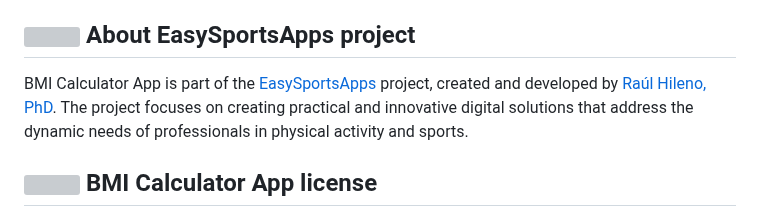
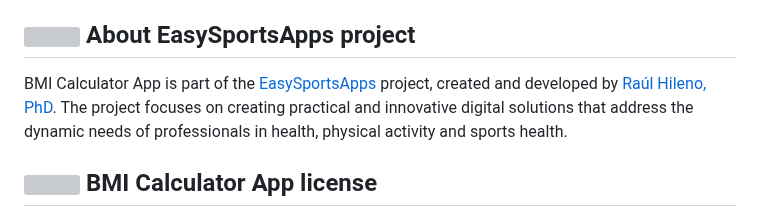
Before and after one commit to EasySportsApps/BMICalculatorApp, a Markdown page: README.md, the part around the change. Rendered like a GitHub page; grey boxes are pictures that could not be loaded.

```diff
--- a/README.md
+++ b/README.md
@@ -29,7 +29,7 @@ We greatly appreciate contributions from app users through our [donation link](h
 
 ## <img src="https://img.icons8.com/ios-filled/24/000000/document.png"/> About EasySportsApps project
 
-BMI Calculator App is part of the [EasySportsApps](https://github.com/EasySportsApps) project, created and developed by [Raúl Hileno, PhD](https://raulhilenophd-nextlevelstatsandapps4u.netlify.app/). The project focuses on creating practical and innovative digital solutions that address the dynamic needs of professionals in physical activity and sports.
+BMI Calculator App is part of the [EasySportsApps](https://github.com/EasySportsApps) project, created and developed by [Raúl Hileno, PhD](https://raulhilenophd-nextlevelstatsandapps4u.netlify.app/). The project focuses on creating practical and innovative digital solutions that address the dynamic needs of professionals in health, physical activity and sports health.
 
 ## <img src="https://img.icons8.com/ios-filled/24/000000/copyright.png"/> BMI Calculator App license
 
```
